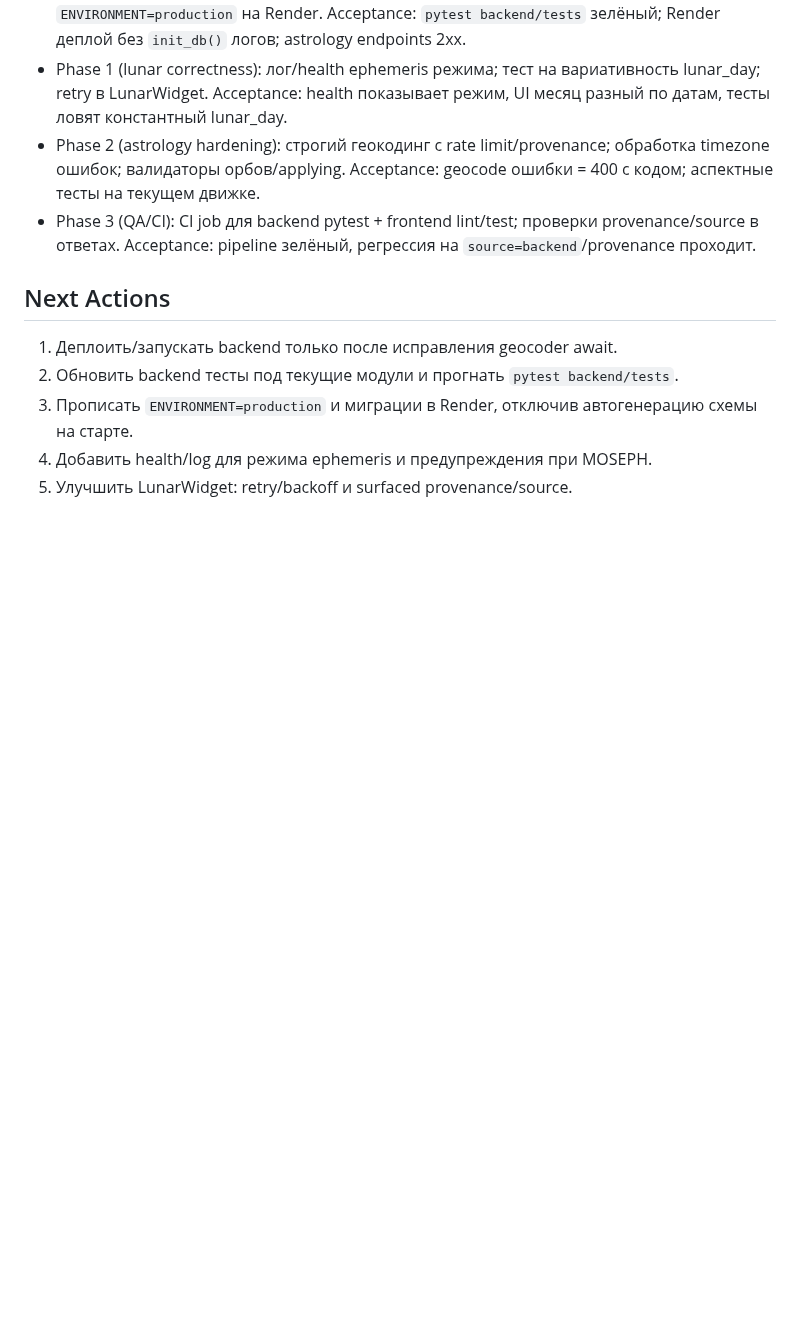
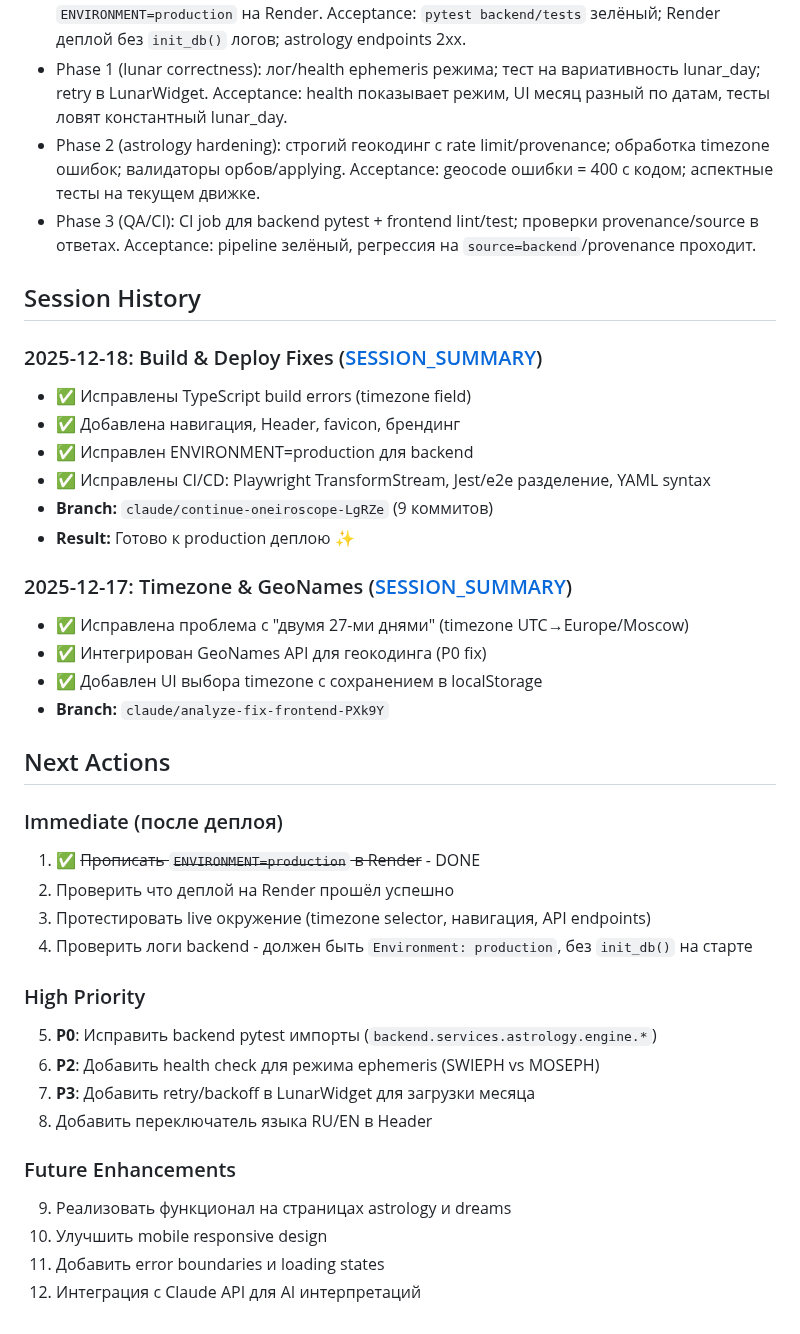
Before and after one commit to alpro1000/oneiro-scope, a Markdown page: CLAUDE.md, the part around one of its changes. Rendered like a GitHub page; blank space fills up the shorter version.

```diff
--- a/CLAUDE.md
+++ b/CLAUDE.md
@@ -308,9 +313,38 @@ See `render.yaml` for configuration. Deploy requires:
 - Phase 2 (astrology hardening): строгий геокодинг с rate limit/provenance; обработка timezone ошибок; валидаторы орбов/applying. Acceptance: geocode ошибки = 400 с кодом; аспектные тесты на текущем движке.
 - Phase 3 (QA/CI): CI job для backend pytest + frontend lint/test; проверки provenance/source в ответах. Acceptance: pipeline зелёный, регрессия на `source=backend`/provenance проходит.
 
+## Session History
+
+### 2025-12-18: Build & Deploy Fixes ([SESSION_SUMMARY](docs/SESSION_SUMMARY_2025-12-18.md))
+- ✅ Исправлены TypeScript build errors (timezone field)
+- ✅ Добавлена навигация, Header, favicon, брендинг
+- ✅ Исправлен ENVIRONMENT=production для backend
+- ✅ Исправлены CI/CD: Playwright TransformStream, Jest/e2e разделение, YAML syntax
+- **Branch:** `claude/continue-oneiroscope-LgRZe` (9 коммитов)
+- **Result:** Готово к production деплою ✨
+
+### 2025-12-17: Timezone & GeoNames ([SESSION_SUMMARY](docs/SESSION_SUMMARY_2025-12-17.md))
+- ✅ Исправлена проблема с "двумя 27-ми днями" (timezone UTC→Europe/Moscow)
+- ✅ Интегрирован GeoNames API для геокодинга (P0 fix)
+- ✅ Добавлен UI выбора timezone с сохранением в localStorage
+- **Branch:** `claude/analyze-fix-frontend-PXk9Y`
+
 ## Next Actions
-1) Деплоить/запускать backend только после исправления geocoder await.
-2) Обновить backend тесты под текущие модули и прогнать `pytest backend/tests`.
-3) Прописать `ENVIRONMENT=production` и миграции в Render, отключив автогенерацию схемы на старте.
-4) Добавить health/log для режима ephemeris и предупреждения при MOSEPH.
-5) Улучшить LunarWidget: retry/backoff и surfaced provenance/source.
+
+### Immediate (после деплоя)
+1) ✅ ~~Прописать `ENVIRONMENT=production` в Render~~ - DONE
+2) Проверить что деплой на Render прошёл успешно
+3) Протестировать live окружение (timezone selector, навигация, API endpoints)
+4) Проверить логи backend - должен быть `Environment: production`, без `init_db()` на старте
+
+### High Priority
+5) **P0**: Исправить backend pytest импорты (`backend.services.astrology.engine.*`)
+6) **P2**: Добавить health check для режима ephemeris (SWIEPH vs MOSEPH)
+7) **P3**: Добавить retry/backoff в LunarWidget для загрузки месяца
+8) Добавить переключатель языка RU/EN в Header
+
+### Future Enhancements
+9) Реализовать функционал на страницах astrology и dreams
+10) Улучшить mobile responsive design
+11) Добавить error boundaries и loading states
+12) Интеграция с Claude API для AI интерпретаций
```
Also changed, not shown: other parts of CLAUDE.md (+15 -10 lines), docs/NEXT_SESSION_TASK.md (added, +138 -0 lines), docs/SESSION_SUMMARY_2025-12-18.md (added, +156 -0 lines).
